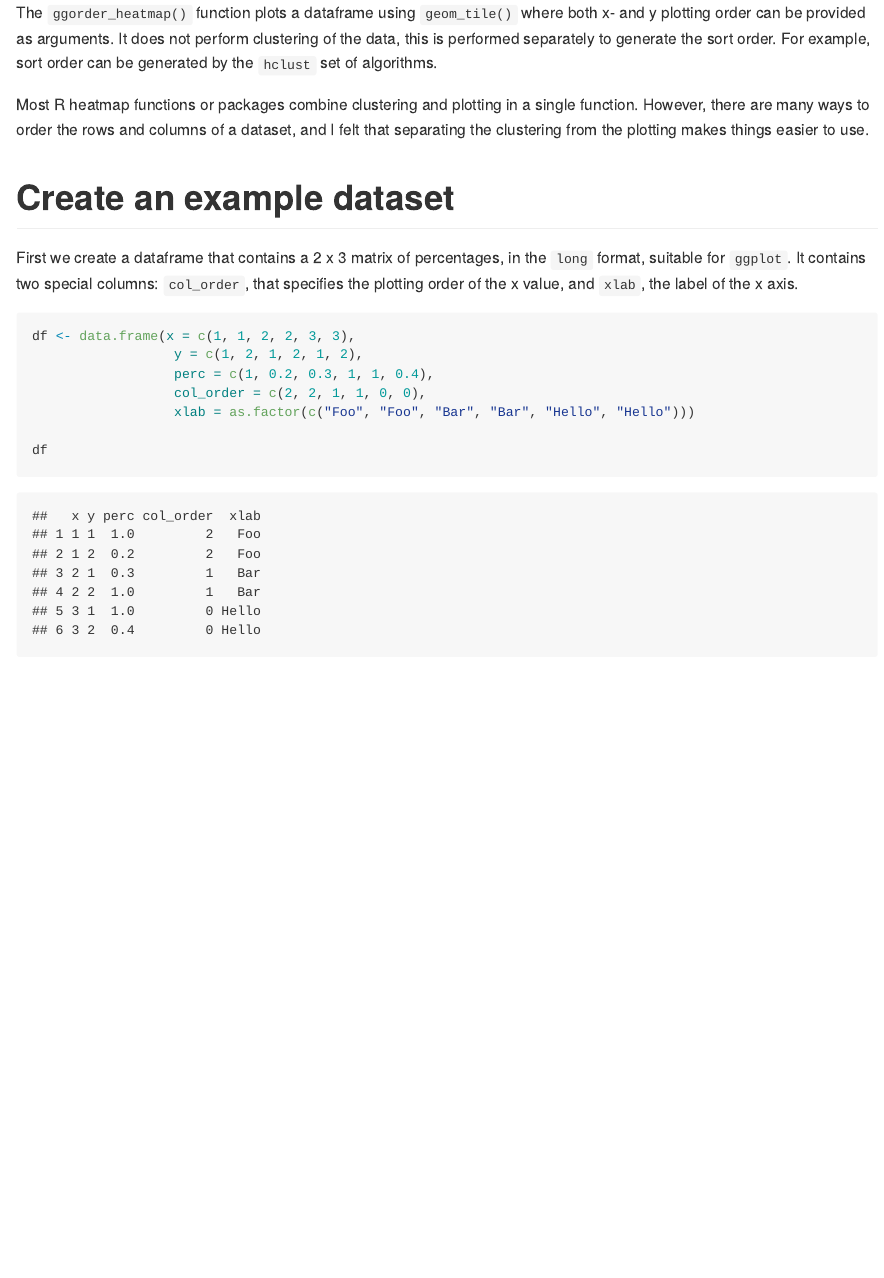
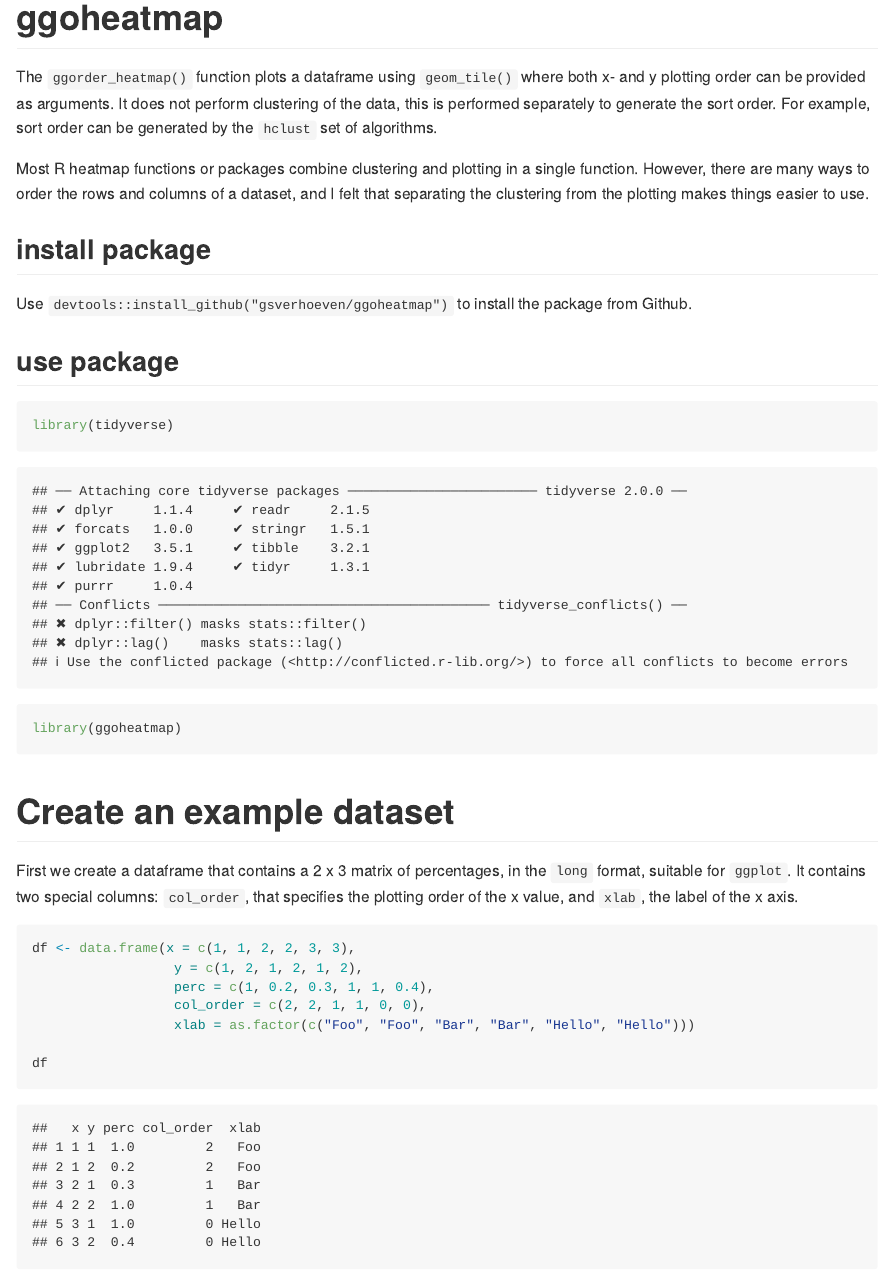
Before and after one commit to gsverhoeven/ggoheatmap, an R Markdown document (README.Rmd): the page in a window 1100 px wide, from its top. Rendered offline with R 4.5, knitr and Pandoc, with nearby package versions; code that draws random numbers runs with fixed seeds of ours; some code elsewhere in the file could not run offline.

Commit message:
update README

````diff
--- a/README.Rmd
+++ b/README.Rmd
@@ -7,6 +7,8 @@ output:
     variant: markdown_github
 ---
 
+# ggoheatmap
+
 The `ggorder_heatmap()` function plots a dataframe using `geom_tile()` where both x- and y plotting order can be provided as arguments.
 It does not perform clustering of the data, this is performed separately to generate the sort order.
 For example, sort order can be generated by the `hclust` set of algorithms.
@@ -14,6 +16,10 @@ For example, sort order can be generated by the `hclust` set of algorithms.
 Most R heatmap functions or packages combine clustering and plotting in a single function.
 However, there are many ways to order the rows and columns of a dataset, and I felt that separating the clustering from the plotting makes things easier to use.
 
+## install package
+Use `devtools::install_github("gsverhoeven/ggoheatmap")` to install the package from Github.
 
-```{r setup, include=FALSE}
+## use package
+
+```{r}
 library(tidyverse)
@@ -21 +26,2 @@ knitr::opts_chunk$set(echo = TRUE)
 
+library(ggoheatmap)
````
Also changed, not shown: README.md, README.Rmd (8 more changed lines), 4 other files.
